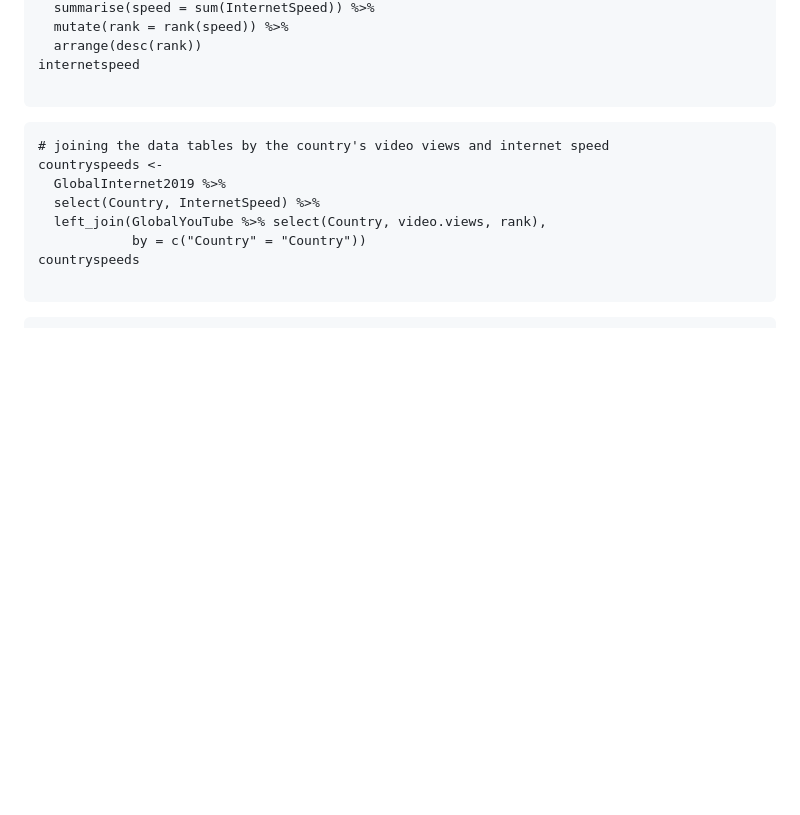
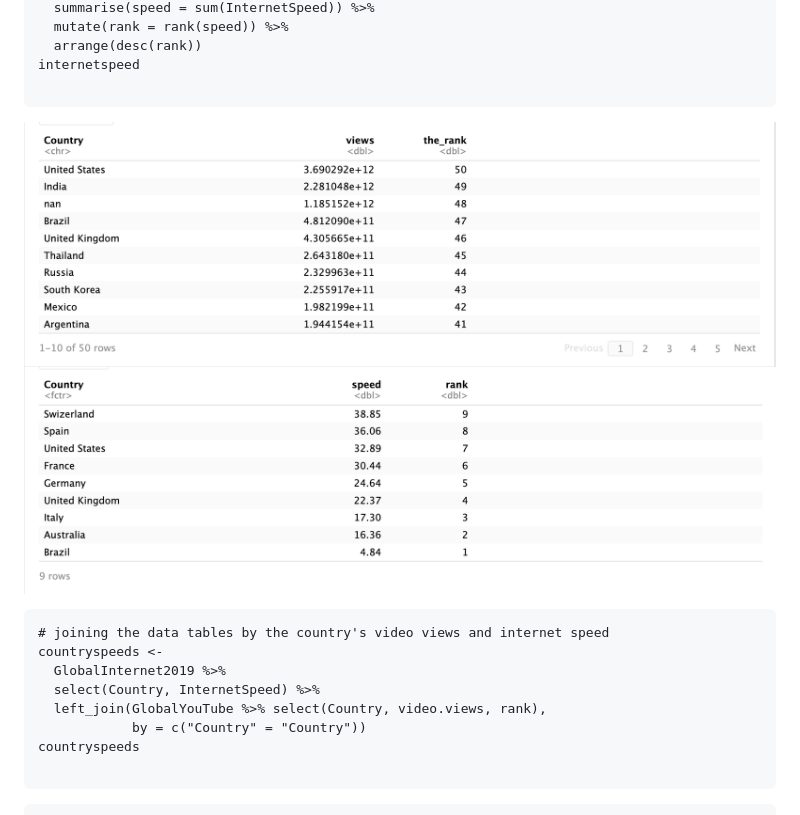
Before and after one commit to Cassiebxy/STAT-184-Final-Project, a Markdown page: README.md, the part around the change printed below. GitHub-like rendering; blank space fills up the shorter version.

````diff
--- a/README.md
+++ b/README.md
@@ -59,8 +59,8 @@ internetspeed <-
 internetspeed
 
 ```
-
-
+![Rank the popularity of countries](/3.png)
+![Rank the internet speed of countries](/4.png)
 
 ```{r}
 # joining the data tables by the country's video views and internet speed
````
Also changed, not shown: other parts of README.md (+1 -1 lines).
